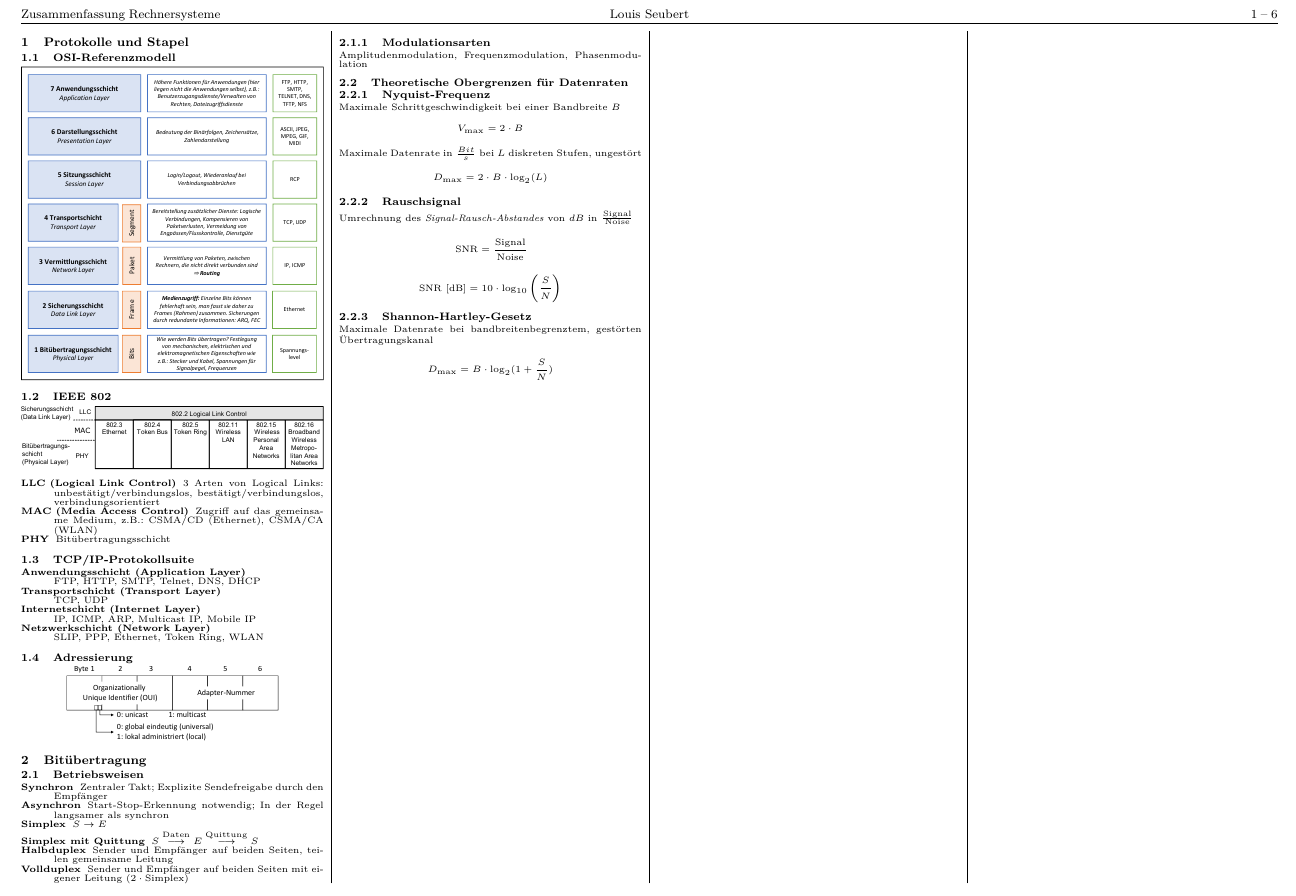
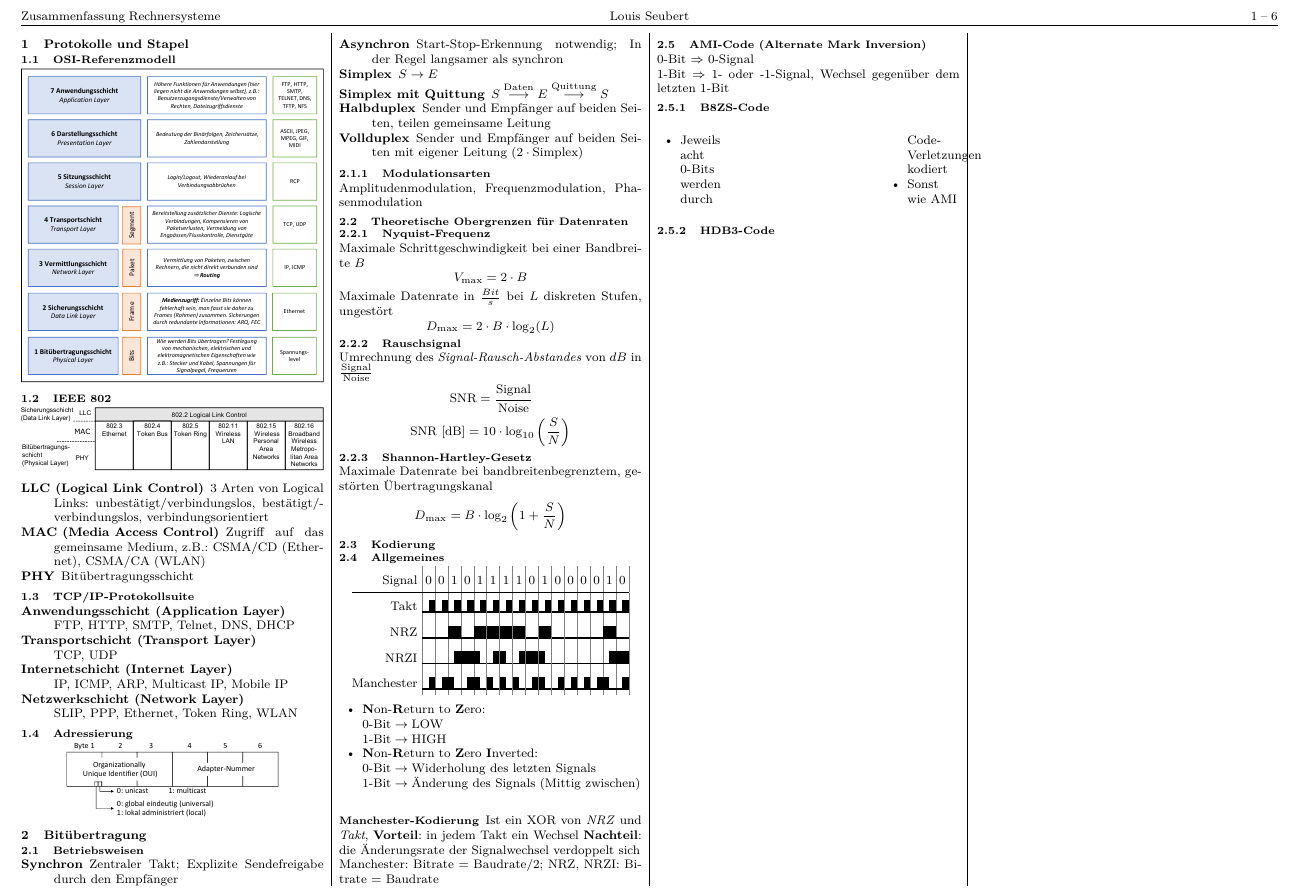
Before and after one commit to Louis9902/Workspace, a LaTeX document (Zusammenfassungen/Lehrplansemester-03/Rechnerkommunikation/Zusammenfassung.tex): part of the page, cut so that both start at the same text. Compiled offline with pdfLaTeX.

```diff
--- a/Zusammenfassungen/Lehrplansemester-03/Rechnerkommunikation/Zusammenfassung.tex
+++ b/Zusammenfassungen/Lehrplansemester-03/Rechnerkommunikation/Zusammenfassung.tex
@@ -135,7 +147,7 @@
 \begin{document}
 \begin{multicols*}{4}
 %\footnotesize
-	\fontsize{6}{6}\selectfont
+%\fontsize{6}{6}\selectfont
 % ======================================================================== %
 \section{Protokolle und Stapel}
 % ------------------------------------------------------------------------ %
@@ -206,6 +218,49 @@
 \[\text{SNR [dB]} = 10 \cdot \log_{10}\left(\frac{S}{N}\right)\]
 \subsubsection{Shannon-Hartley-Gesetz}
 Maximale Datenrate bei bandbreitenbegrenztem, gestörten Übertragungskanal
-	\[D_{\text{max}} = B \cdot \log_2(1+\frac{S}{N})\]
+\[D_{\text{max}} = B \cdot \log_2\left(1+\frac{S}{N}\right)\]
+% ------------------------------------------------------------------------ %
+\subsection{Kodierung}
+\subsection{Allgemeines}
+\begingroup\setlength\tabcolsep{0pt}\def\arraystretch{1.75}
+\begin{center}
+	\begin{tabular}{r!{\color{gray}\vline}c!{\color{gray}\vline}c!{\color{gray}\vline}c!{\color{gray}\vline}c!{\color{gray}\vline}c!{\color{gray}\vline}c!{\color{gray}\vline}c!{\color{gray}\vline}c!{\color{gray}\vline}c!{\color{gray}\vline}c!{\color{gray}\vline}c!{\color{gray}\vline}c!{\color{gray}\vline}c!{\color{gray}\vline}c!{\color{gray}\vline}c!{\color{gray}\vline}c!{\color{gray}\vline}}
+		Signal~     & 0  & 0  & 1  & 0  & 1  & 1  & 1  & 1  & 0  & 1  & 0  & 0  & 0  & 0  & 1  & 0\tabularnewline
+		\hline
+		Takt~       & ▁█ & ▁█ & ▁█ & ▁█ & ▁█ & ▁█ & ▁█ & ▁█ & ▁█ & ▁█ & ▁█ & ▁█ & ▁█ & ▁█ & ▁█ & ▁█\tabularnewline
+		NRZ~        & ▁▁ & ▁▁ & ██ & ▁▁ & ██ & ██ & ██ & ██ & ▁▁ & ██ & ▁▁ & ▁▁ & ▁▁ & ▁▁ & ██ & ▁▁\tabularnewline
+		NRZI~       & ▁▁ & ▁▁ & ▁█ & ██ & █▁ & ▁█ & █▁ & ▁█ & ██ & █▁ & ▁▁ & ▁▁ & ▁▁ & ▁▁ & ▁█ & ██\tabularnewline
+		Manchester~ & ▁█ & ▁█ & █▁ & ▁█ & █▁ & █▁ & █▁ & █▁ & ▁█ & █▁ & ▁█ & ▁█ & ▁█ & ▁█ & █▁ & ▁█\tabularnewline
+	\end{tabular}
+\end{center}
+\endgroup
+\begin{itemize}
+	\item \textbf{N}on-\textbf{R}eturn to \textbf{Z}ero:\\
+	      \(0\text{-Bit} \rightarrow \text{LOW}\)\\
+	      \(1\text{-Bit} \rightarrow \text{HIGH}\)
+	\item \textbf{N}on-\textbf{R}eturn to \textbf{Z}ero \textbf{I}nverted:\par
+	      \(0\text{-Bit} \rightarrow \text{Widerholung des letzten Signals}\) \\
+	      \(1\text{-Bit} \rightarrow \text{Änderung des Signals (Mittig zwischen)}\) \\
+\end{itemize}
+\paragraph{Manchester-Kodierung} Ist ein XOR von \textit{NRZ} und \textit{Takt},
+\textbf{Vorteil}: in jedem Takt ein Wechsel
+\textbf{Nachteil}: die Änderungsrate der Signalwechsel verdoppelt sich \\
+Manchester: Bitrate = Baudrate/2; NRZ, NRZI: Bitrate = Baudrate
+\subsection{AMI-Code (Alternate Mark Inversion)}
+0-Bit \(\Rightarrow\) 0-Signal \\
+1-Bit \(\Rightarrow\) 1- oder -1-Signal, Wechsel gegenüber dem letzten 1-Bit
+\subsubsection{B8ZS-Code}
+\begingroup
+\setlength{\columnseprule}{0pt}
+\setlength{\columnsep}{0.5\linewidth}
+\begin{multicols}{2}
+	\begin{itemize}
+		\item Jeweils acht 0-Bits werden durch Code-Verletzungen kodiert
+		\item Sonst wie AMI
+	\end{itemize}
+
+\end{multicols}
+\endgroup
+\subsubsection{HDB3-Code}
 \end{multicols*}
 \end{document}
```
Also changed, not shown: Zusammenfassungen/Lehrplansemester-03/Rechnersysteme/Zusammenfassung.tex (+1 -1 lines), Zusammenfassungen/Lehrplansemester-03/Informationssicherheit/Zusammenfassung.pdf, Zusammenfassungen/Lehrplansemester-03/Rechnerkommunikation/Zusammenfassung.pdf, Zusammenfassungen/Lehrplansemester-03/Rechnersysteme/Zusammenfassung.pdf, Zusammenfassungen/Lehrplansemester-03/Rechnerkommunikation/Zusammenfassung.tex (12 more changed lines). Lines whose indentation alone changed are shown as unchanged.
